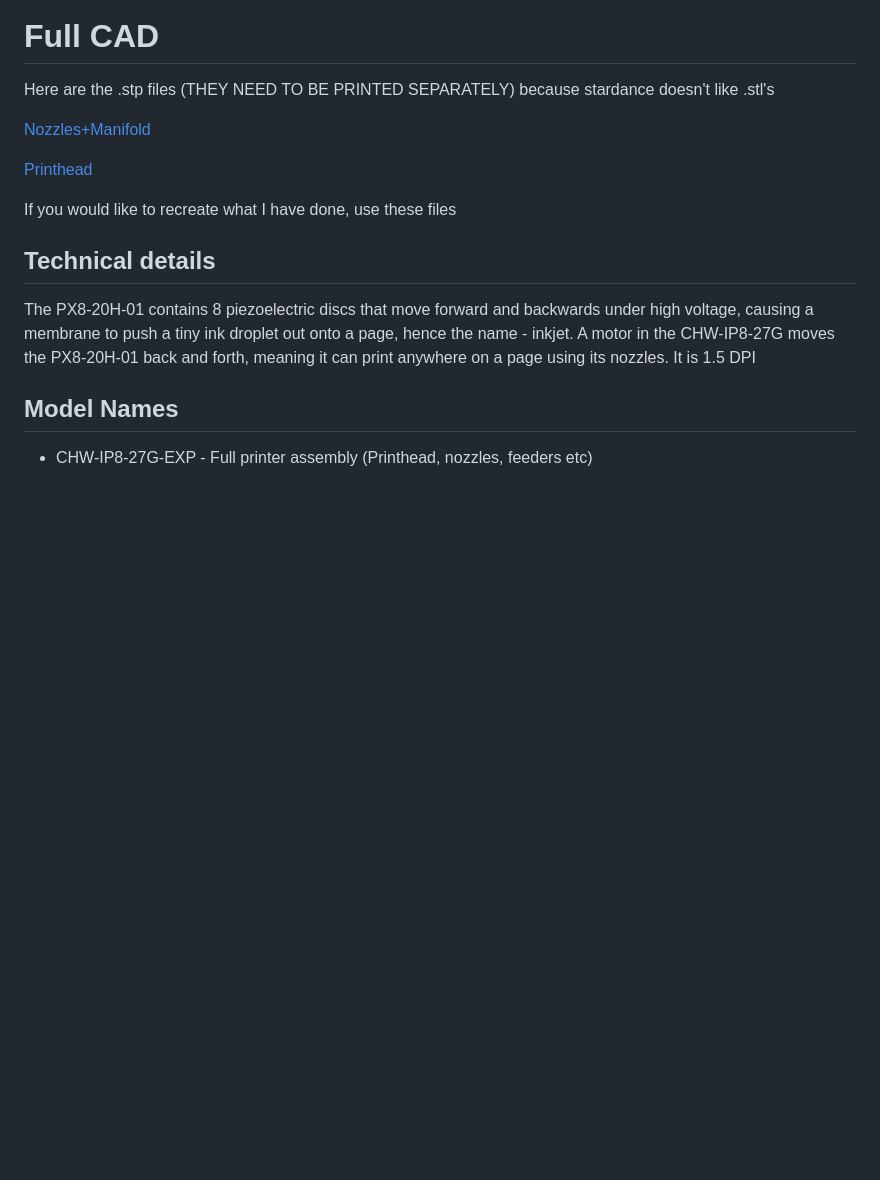
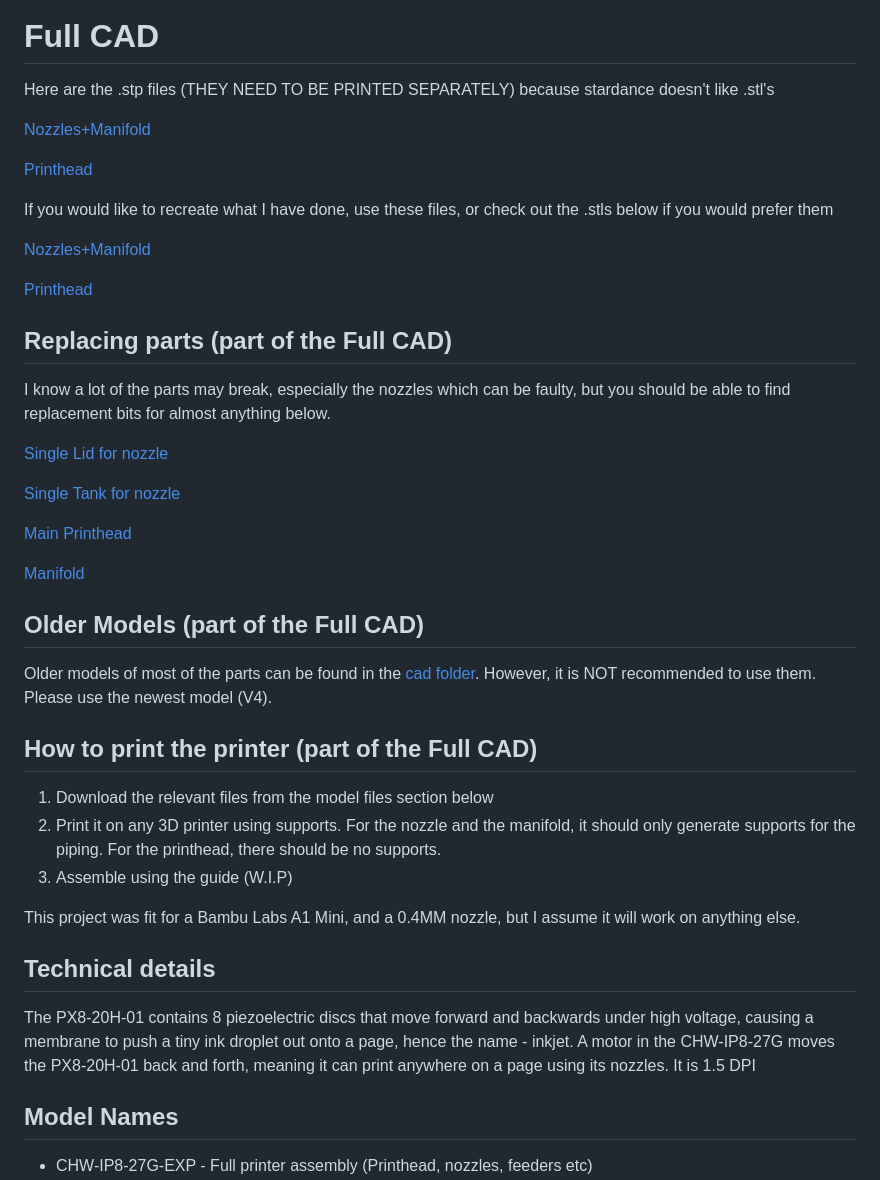
Before and after one commit to ChowderWellington/CHW-IP8-27G-EXP, a Markdown page: README.md, the part around one of its changes. Rendered like a GitHub page; blank space fills up the shorter version.

```diff
--- a/README.md
+++ b/README.md
@@ -35,5 +35,32 @@ Here are the .stp files (THEY NEED TO BE PRINTED SEPARATELY) because stardance d
 
-If you would like to recreate what I have done, use these files
+If you would like to recreate what I have done, use these files, or check out the .stls below if you would prefer them
+
+[Nozzles+Manifold](https://github.com/ChowderWellington/CHW-IP8-27G-EXP/blob/main/cad/Main%20Nozzle%20Setup%20V4%20%2B%20Manifold.stl)
+
+[Printhead](https://github.com/ChowderWellington/CHW-IP8-27G-EXP/blob/main/cad/Main%20printhead%20V1.stl)
+
+## Replacing parts (part of the Full CAD)
+
+I know a lot of the parts may break, especially the nozzles which can be faulty, but you should be able to find replacement bits for almost anything below.
+
+[Single Lid for nozzle](https://github.com/ChowderWellington/CHW-IP8-27G-EXP/blob/main/cad/Main%20Nozzle%20Setup%20V4%20Lid%20Single.stl)
+
+[Single Tank for nozzle](https://github.com/ChowderWellington/CHW-IP8-27G-EXP/blob/main/cad/Main%20Nozzle%20Setup%20V4%20Tank%20Single.stl)
+
+[Main Printhead](https://github.com/ChowderWellington/CHW-IP8-27G-EXP/blob/main/cad/Main%20printhead%20V1.stp)
+
+[Manifold](https://github.com/ChowderWellington/CHW-IP8-27G-EXP/blob/main/cad/Manifold%20V1.stl)
+
+## Older Models (part of the Full CAD)
+Older models of most of the parts can be found in the [cad folder](https://github.com/ChowderWellington/CHW-IP8-27G-EXP/tree/main/cad). However, it is NOT recommended to use them. Please use the newest model (V4).
+
+## How to print the printer (part of the Full CAD)
+
+1. Download the relevant files from the model files section below
+2. Print it on any 3D printer using supports. For the nozzle and the manifold, it should only generate supports for the piping. For the printhead, there should be no supports.
+3. Assemble using the guide (W.I.P)
+
+This project was fit for a Bambu Labs A1 Mini, and a 0.4MM nozzle, but I assume it will work on anything else.
 
 ## Technical details
 
```
Also changed, not shown: other parts of README.md (+2 -13 lines).
